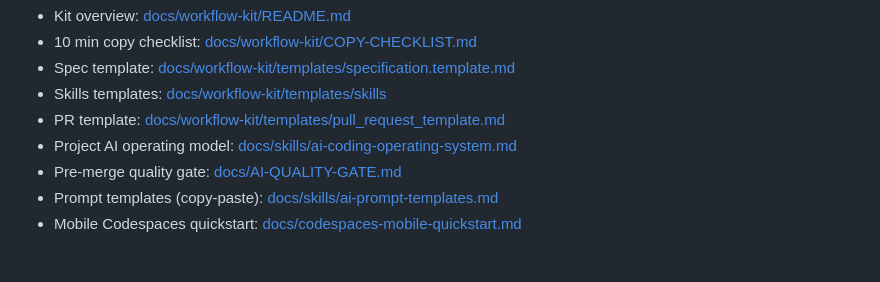
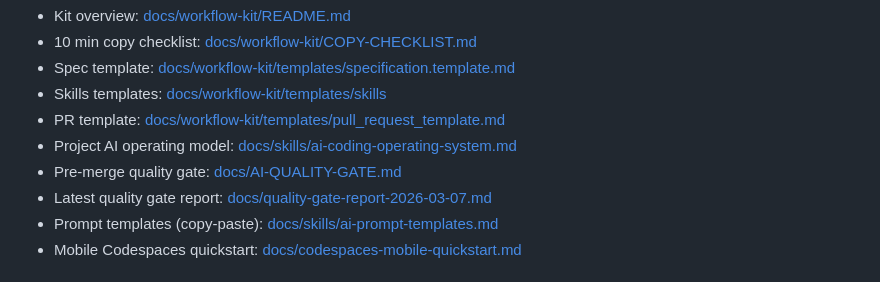
Before and after one commit to jdunnock/nhl-stats, a Markdown page: README.md, the part around the change. GitHub-like rendering.

Commit message:
docs(readme): add link to latest quality gate report

```diff
--- a/README.md
+++ b/README.md
@@ -13,6 +13,7 @@ Jos haluat käyttää samaa AI-työtapaa projektista toiseen ilman aloituskierro
 - PR template: [docs/workflow-kit/templates/pull_request_template.md](docs/workflow-kit/templates/pull_request_template.md)
 - Project AI operating model: [docs/skills/ai-coding-operating-system.md](docs/skills/ai-coding-operating-system.md)
 - Pre-merge quality gate: [docs/AI-QUALITY-GATE.md](docs/AI-QUALITY-GATE.md)
+- Latest quality gate report: [docs/quality-gate-report-2026-03-07.md](docs/quality-gate-report-2026-03-07.md)
 - Prompt templates (copy-paste): [docs/skills/ai-prompt-templates.md](docs/skills/ai-prompt-templates.md)
 - Mobile Codespaces quickstart: [docs/codespaces-mobile-quickstart.md](docs/codespaces-mobile-quickstart.md)
 
```
